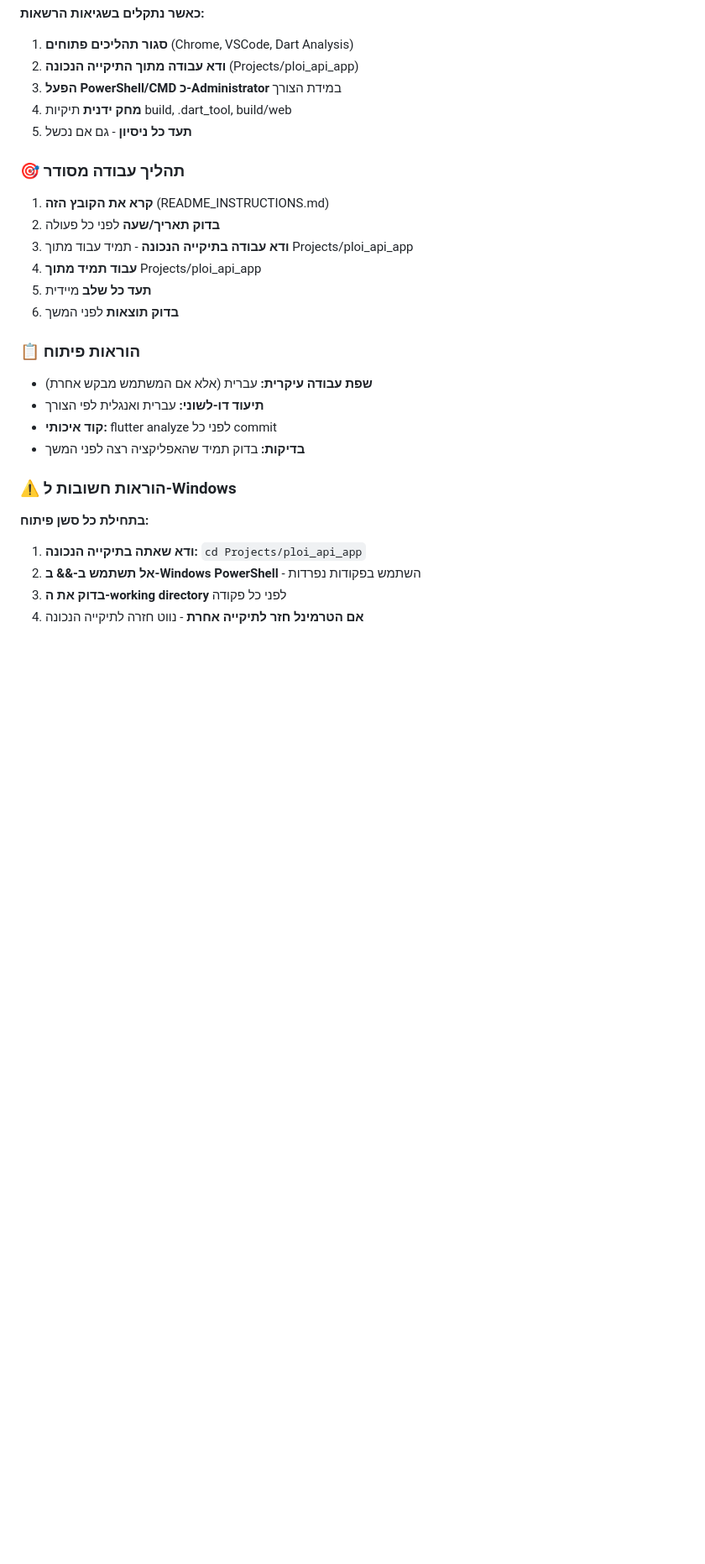
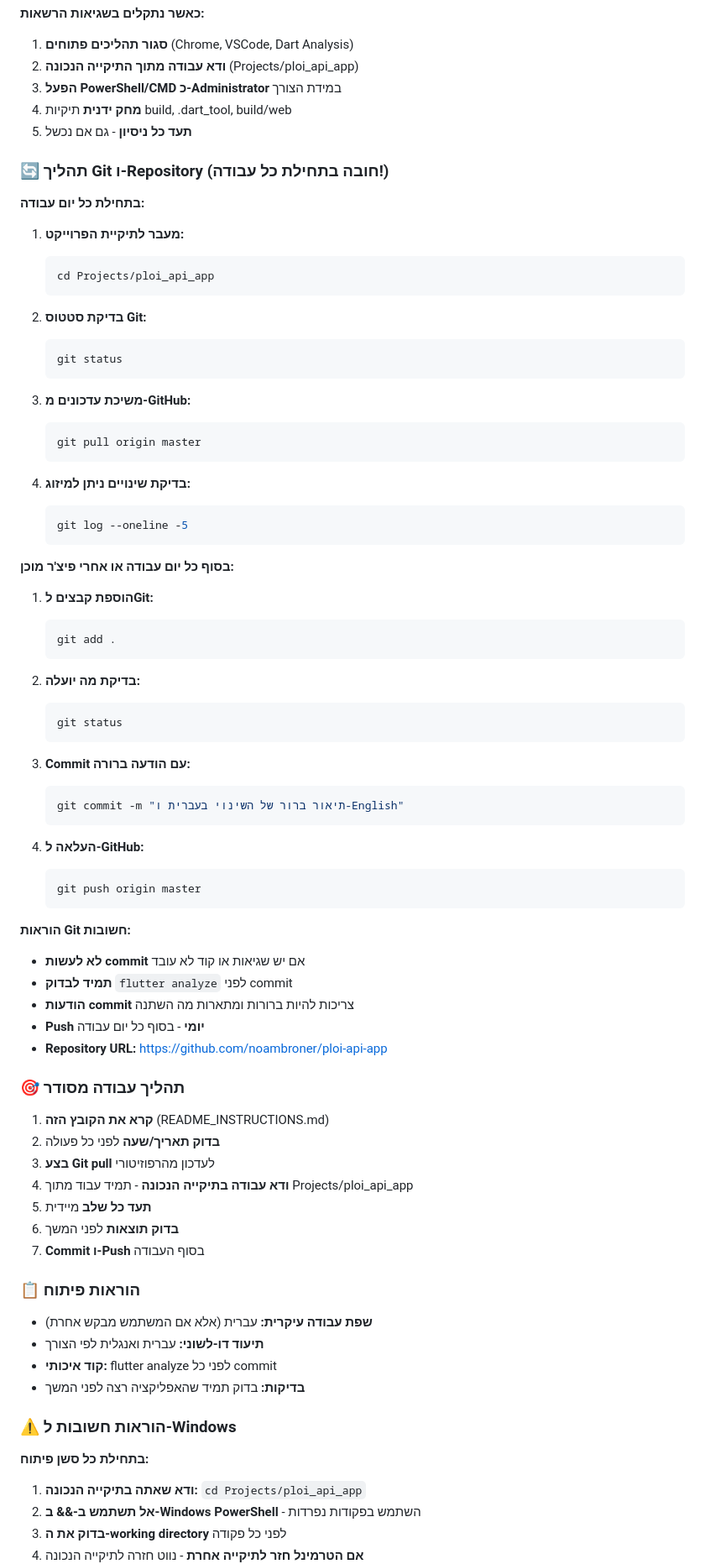
Before and after one commit to noambroner/ploi-api-app, a Markdown page: dev_log/README_INSTRUCTIONS.md, the part around one of its changes. Shown at 84% size. Rendered like a GitHub page; blank space fills up the shorter version.

Commit message:
עדכון הוראות Git והחלטת Repository - Updated Git workflow instructions and Repository integration

````diff
--- a/dev_log/README_INSTRUCTIONS.md
+++ b/dev_log/README_INSTRUCTIONS.md
@@ -27,13 +27,65 @@ PROMPT: "ציטוט מדויק של ה-PROMPT של המשתמש"
 4. **מחק ידנית** תיקיות build, .dart_tool, build/web
 5. **תעד כל ניסיון** - גם אם נכשל
 
+### 🔄 תהליך Git ו-Repository (חובה בתחילת כל עבודה!)
+
+**בתחילת כל יום עבודה:**
+1. **מעבר לתיקיית הפרוייקט:**
+   ```powershell
+   cd Projects/ploi_api_app
+   ```
+
+2. **בדיקת סטטוס Git:**
+   ```powershell
+   git status
+   ```
+
+3. **משיכת עדכונים מ-GitHub:**
+   ```powershell
+   git pull origin master
+   ```
+
+4. **בדיקת שינויים ניתן למיזוג:**
+   ```powershell
+   git log --oneline -5
+   ```
+
+**בסוף כל יום עבודה או אחרי פיצ'ר מוכן:**
+1. **הוספת קבצים לGit:**
+   ```powershell
+   git add .
+   ```
+
+2. **בדיקת מה יועלה:**
+   ```powershell
+   git status
+   ```
+
+3. **Commit עם הודעה ברורה:**
+   ```powershell
+   git commit -m "תיאור ברור של השינוי בעברית ו-English"
+   ```
+
+4. **העלאה ל-GitHub:**
+   ```powershell
+   git push origin master
+   ```
+
+**הוראות Git חשובות:**
+- **לא לעשות commit** אם יש שגיאות או קוד לא עובד
+- **תמיד לבדוק** `flutter analyze` לפני commit
+- **הודעות commit** צריכות להיות ברורות ומתארות מה השתנה
+- **Push יומי** - בסוף כל יום עבודה
+- **Repository URL:** https://github.com/noambroner/ploi-api-app
+
 ### 🎯 תהליך עבודה מסודר
 1. **קרא את הקובץ הזה** (README_INSTRUCTIONS.md)
 2. **בדוק תאריך/שעה** לפני כל פעולה
-3. **ודא עבודה בתיקייה הנכונה** - תמיד עבוד מתוך Projects/ploi_api_app
-4. **עבוד תמיד מתוך** Projects/ploi_api_app
+3. **בצע Git pull** לעדכון מהרפוזיטורי
+4. **ודא עבודה בתיקייה הנכונה** - תמיד עבוד מתוך Projects/ploi_api_app
 5. **תעד כל שלב** מיידית
 6. **בדוק תוצאות** לפני המשך
+7. **Commit ו-Push** בסוף העבודה
 
 ### 📋 הוראות פיתוח
 - **שפת עבודה עיקרית:** עברית (אלא אם המשתמש מבקש אחרת)
````
Also changed, not shown: other parts of dev_log/README_INSTRUCTIONS.md (+2 -2 lines), dev_log/DEVELOPMENT_WORKFLOW_INSTRUCTIONS.md (+31 -2 lines).
